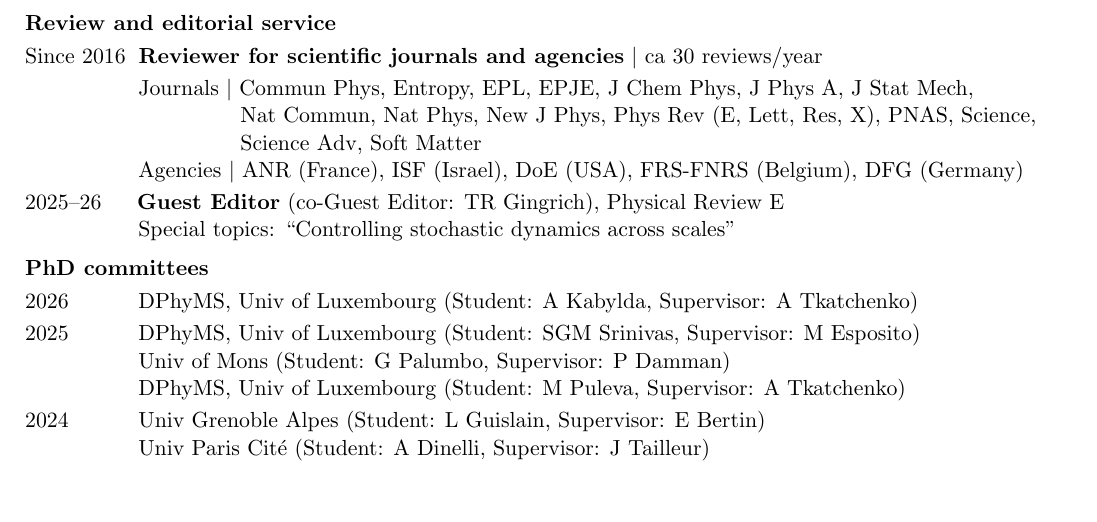
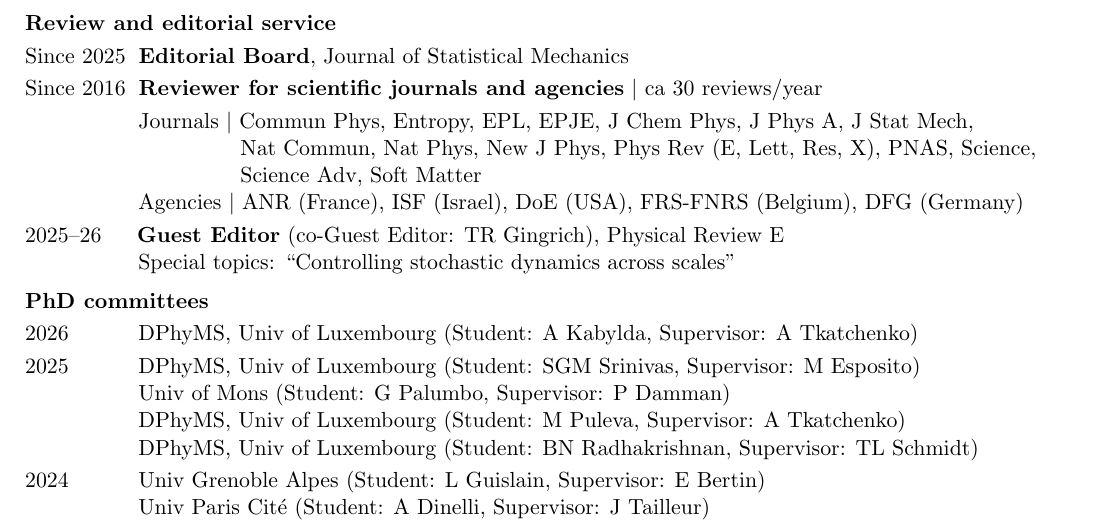
Before and after one commit to efodorphysics/efodorphysics.github.io, a LaTeX CV (CV/cv.tex): part of page 4 of 6, cut so that both start at the same text, the shorter picture padded with empty space. Compiled offline with pdfLaTeX.

Commit message:
Add files via upload

```diff
--- a/CV/cv.tex
+++ b/CV/cv.tex
@@ -557,6 +557,10 @@ Since 2021 \hskip.1cm{\bf Internship supervision}, High-school students, Univ of
 
 \vskip.1cm
 \noindent
+Since 2025 \hskip.1cm {\bf Editorial Board}, Journal of Statistical Mechanics
+
+\vskip.1cm
+\noindent
 Since 2016 \hskip.1cm {\bf Reviewer for scientific journals and agencies} $|$ ca 30 reviews/year
 
 \vskip.1cm
@@ -594,7 +598,7 @@ Since 2016 \hskip.1cm {\bf Reviewer for scientific journals and agencies} $|$ ca
 
 \hskip1.4cm DPhyMS, Univ of Luxembourg (Student: M Puleva, Supervisor: A Tkatchenko)
 
-%\hskip1.4cm DPhyMS, Univ of Luxembourg (Student: BN Radhakrishnan, Supervisor: TL Schmidt)
+\hskip1.4cm DPhyMS, Univ of Luxembourg (Student: BN Radhakrishnan, Supervisor: TL Schmidt)
 
 \vskip.1cm
 \noindent
```
Also changed, not shown: CV/cv.pdf.
